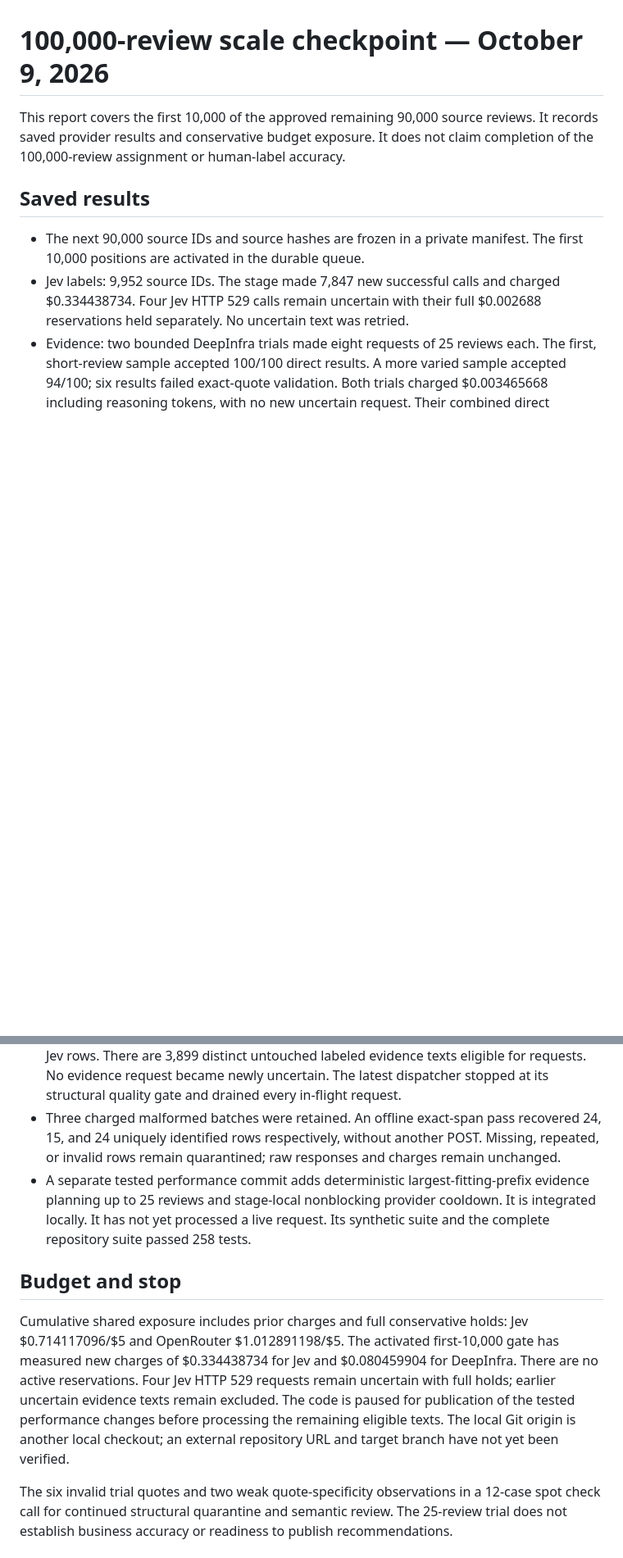
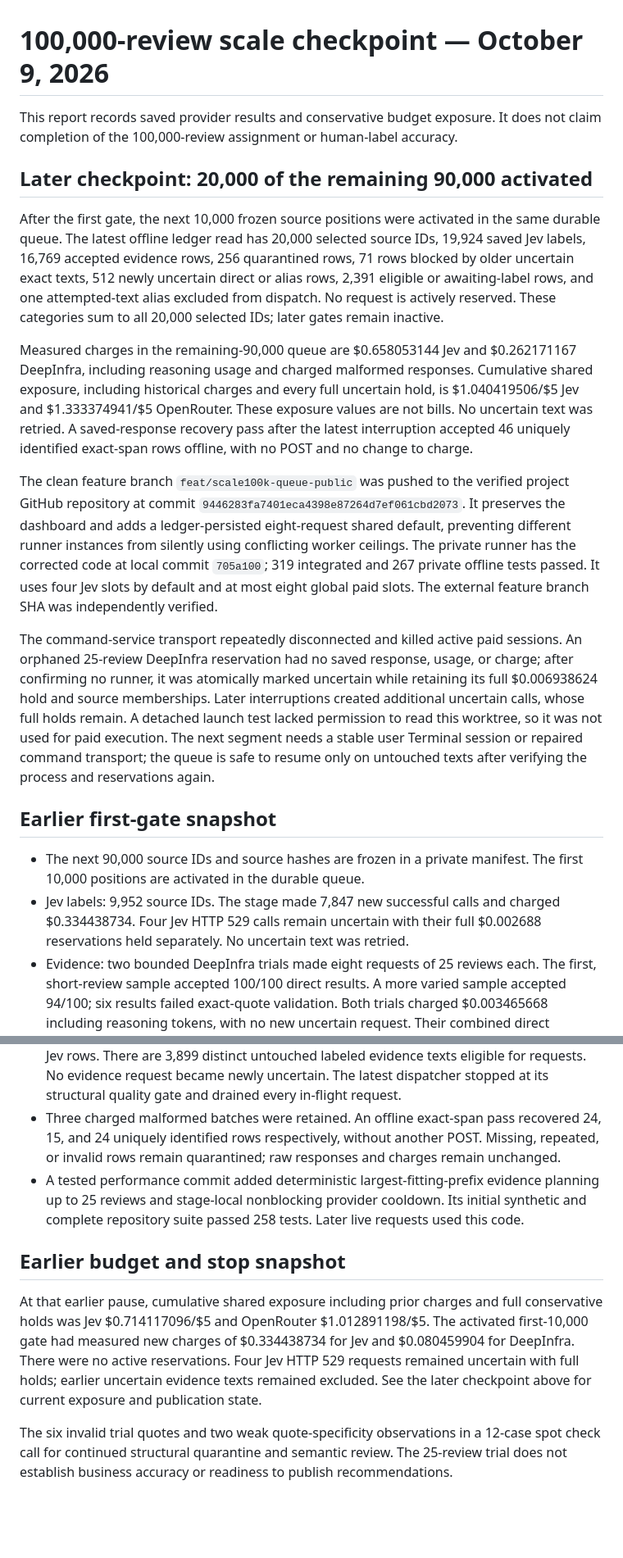
Before and after one commit to patronofalltrades/Fundamentals-of-Agentic-AI-Final-Assignment, a Markdown page: reports/scale100k-progress.md, 2 parts joined by grey strips. Shown at 82% size. Drawn GitHub-style; blank space fills up the shorter version.

Commit message:
Record scale checkpoint and transport holds

```diff
--- a/reports/scale100k-progress.md
+++ b/reports/scale100k-progress.md
@@ -1,8 +1,18 @@
 # 100,000-review scale checkpoint — October 9, 2026
 
-This report covers the first 10,000 of the approved remaining 90,000 source reviews. It records saved provider results and conservative budget exposure. It does not claim completion of the 100,000-review assignment or human-label accuracy.
+This report records saved provider results and conservative budget exposure. It does not claim completion of the 100,000-review assignment or human-label accuracy.
 
-## Saved results
+## Later checkpoint: 20,000 of the remaining 90,000 activated
+
+After the first gate, the next 10,000 frozen source positions were activated in the same durable queue. The latest offline ledger read has 20,000 selected source IDs, 19,924 saved Jev labels, 16,769 accepted evidence rows, 256 quarantined rows, 71 rows blocked by older uncertain exact texts, 512 newly uncertain direct or alias rows, 2,391 eligible or awaiting-label rows, and one attempted-text alias excluded from dispatch. No request is actively reserved. These categories sum to all 20,000 selected IDs; later gates remain inactive.
+
+Measured charges in the remaining-90,000 queue are $0.658053144 Jev and $0.262171167 DeepInfra, including reasoning usage and charged malformed responses. Cumulative shared exposure, including historical charges and every full uncertain hold, is $1.040419506/$5 Jev and $1.333374941/$5 OpenRouter. These exposure values are not bills. No uncertain text was retried. A saved-response recovery pass after the latest interruption accepted 46 uniquely identified exact-span rows offline, with no POST and no change to charge.
+
+The clean feature branch `feat/scale100k-queue-public` was pushed to the verified project GitHub repository at commit `9446283fa7401eca4398e87264d7ef061cbd2073`. It preserves the dashboard and adds a ledger-persisted eight-request shared default, preventing different runner instances from silently using conflicting worker ceilings. The private runner has the corrected code at local commit `705a100`; 319 integrated and 267 private offline tests passed. It uses four Jev slots by default and at most eight global paid slots. The external feature branch SHA was independently verified.
+
+The command-service transport repeatedly disconnected and killed active paid sessions. An orphaned 25-review DeepInfra reservation had no saved response, usage, or charge; after confirming no runner, it was atomically marked uncertain while retaining its full $0.006938624 hold and source memberships. Later interruptions created additional uncertain calls, whose full holds remain. A detached launch test lacked permission to read this worktree, so it was not used for paid execution. The next segment needs a stable user Terminal session or repaired command transport; the queue is safe to resume only on untouched texts after verifying the process and reservations again.
+
+## Earlier first-gate snapshot
 
 - The next 90,000 source IDs and source hashes are frozen in a private manifest. The first 10,000 positions are activated in the durable queue.
 - Jev labels: 9,952 source IDs. The stage made 7,847 new successful calls and charged $0.334438734. Four Jev HTTP 529 calls remain uncertain with their full $0.002688 reservations held separately. No uncertain text was retried.
@@ -10,10 +20,10 @@ This report covers the first 10,000 of the approved remaining 90,000 source revi
 - The 25-review queue configuration was adopted only after checking those eight saved batches and a 95% direct structural acceptance threshold. Strict source ID, quote, entity-span, provider, privacy, token and cost checks remain in place. The final batch has a separate schema and cache identity when it contains fewer than 25 reviews.
 - Paid DeepInfra processing resumed after Hanif directly approved transmitting review text and labels through OpenRouter. The saved first-gate state is now 5,945 accepted evidence rows, 76 quarantined, 44 blocked by earlier uncertain exact texts, and four direct uncertain Jev rows. There are 3,899 distinct untouched labeled evidence texts eligible for requests. No evidence request became newly uncertain. The latest dispatcher stopped at its structural quality gate and drained every in-flight request.
 - Three charged malformed batches were retained. An offline exact-span pass recovered 24, 15, and 24 uniquely identified rows respectively, without another POST. Missing, repeated, or invalid rows remain quarantined; raw responses and charges remain unchanged.
-- A separate tested performance commit adds deterministic largest-fitting-prefix evidence planning up to 25 reviews and stage-local nonblocking provider cooldown. It is integrated locally. It has not yet processed a live request. Its synthetic suite and the complete repository suite passed 258 tests.
+- A tested performance commit added deterministic largest-fitting-prefix evidence planning up to 25 reviews and stage-local nonblocking provider cooldown. Its initial synthetic and complete repository suite passed 258 tests. Later live requests used this code.
 
-## Budget and stop
+## Earlier budget and stop snapshot
 
-Cumulative shared exposure includes prior charges and full conservative holds: Jev $0.714117096/$5 and OpenRouter $1.012891198/$5. The activated first-10,000 gate has measured new charges of $0.334438734 for Jev and $0.080459904 for DeepInfra. There are no active reservations. Four Jev HTTP 529 requests remain uncertain with full holds; earlier uncertain evidence texts remain excluded. The code is paused for publication of the tested performance changes before processing the remaining eligible texts. The local Git origin is another local checkout; an external repository URL and target branch have not yet been verified.
+At that earlier pause, cumulative shared exposure including prior charges and full conservative holds was Jev $0.714117096/$5 and OpenRouter $1.012891198/$5. The activated first-10,000 gate had measured new charges of $0.334438734 for Jev and $0.080459904 for DeepInfra. There were no active reservations. Four Jev HTTP 529 requests remained uncertain with full holds; earlier uncertain evidence texts remained excluded. See the later checkpoint above for current exposure and publication state.
 
 The six invalid trial quotes and two weak quote-specificity observations in a 12-case spot check call for continued structural quarantine and semantic review. The 25-review trial does not establish business accuracy or readiness to publish recommendations.
```
